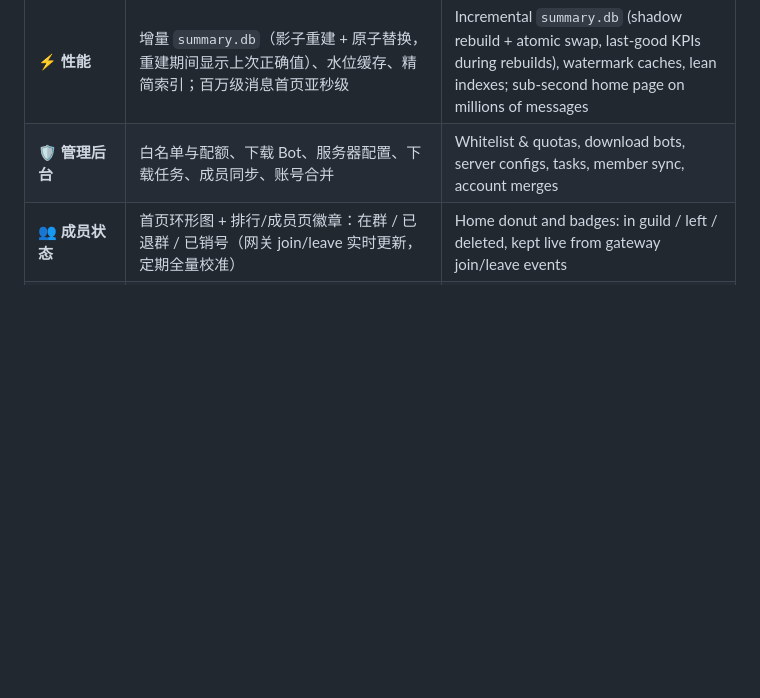
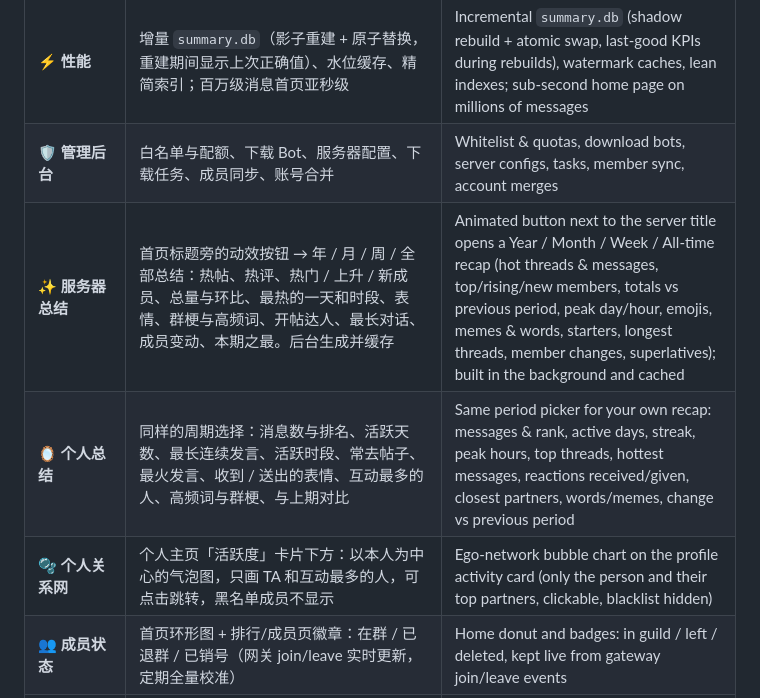
Before and after one commit to Duncan588/Discord-Analytics-Dashboard, a Markdown page: README.md, the part around one of its changes. Drawn GitHub-style; blank space fills up the shorter version.

```diff
--- a/README.md
+++ b/README.md
@@ -51,6 +51,9 @@
 | 📱 **Discord Activity** | Embedded App SDK 自动登录；手机端安全区适配、点击区域修正、服务器选择服务端记忆 | Embedded App SDK auto-login; mobile safe-area insets, fixed tap targets, server choice remembered server-side |
 | ⚡ **性能** | 增量 `summary.db`（影子重建 + 原子替换，重建期间显示上次正确值）、水位缓存、精简索引；百万级消息首页亚秒级 | Incremental `summary.db` (shadow rebuild + atomic swap, last-good KPIs during rebuilds), watermark caches, lean indexes; sub-second home page on millions of messages |
 | 🛡️ **管理后台** | 白名单与配额、下载 Bot、服务器配置、下载任务、成员同步、账号合并 | Whitelist & quotas, download bots, server configs, tasks, member sync, account merges |
+| ✨ **服务器总结** | 首页标题旁的动效按钮 → 年 / 月 / 周 / 全部总结：热帖、热评、热门 / 上升 / 新成员、总量与环比、最热的一天和时段、表情、群梗与高频词、开帖达人、最长对话、成员变动、本期之最。后台生成并缓存 | Animated button next to the server title opens a Year / Month / Week / All-time recap (hot threads & messages, top/rising/new members, totals vs previous period, peak day/hour, emojis, memes & words, starters, longest threads, member changes, superlatives); built in the background and cached |
+| 🪞 **个人总结** | 同样的周期选择：消息数与排名、活跃天数、最长连续发言、活跃时段、常去帖子、最火发言、收到 / 送出的表情、互动最多的人、高频词与群梗、与上期对比 | Same period picker for your own recap: messages & rank, active days, streak, peak hours, top threads, hottest messages, reactions received/given, closest partners, words/memes, change vs previous period |
+| 🫧 **个人关系网** | 个人主页「活跃度」卡片下方：以本人为中心的气泡图，只画 TA 和互动最多的人，可点击跳转，黑名单成员不显示 | Ego-network bubble chart on the profile activity card (only the person and their top partners, clickable, blacklist hidden) |
 | 👥 **成员状态** | 首页环形图 + 排行/成员页徽章：在群 / 已退群 / 已销号（网关 join/leave 实时更新，定期全量校准） | Home donut and badges: in guild / left / deleted, kept live from gateway join/leave events |
 | 📊 **发言集中度** | Top 1 / Top 10 / Top 100 / 其余成员的消息占比环形图 | Donut of message share for top 1 / 10 / 100 vs everyone else |
 | 🚫 **全局黑名单** | 一级管理员维护；黑名单成员在所有页面、统计、洞察与 AI/MCP 接口中隐藏 | Level-1 admins maintain a global blacklist hidden from every page, stat, insight and API |
```
Also changed, not shown: other parts of README.md (+16 -0 lines), docs/images/personal-recap-dark.png (added), docs/images/profile-ego-dark.png (added), docs/images/recap-button-dark.png (added), docs/images/server-recap-dark.png (added), 11 other files.
